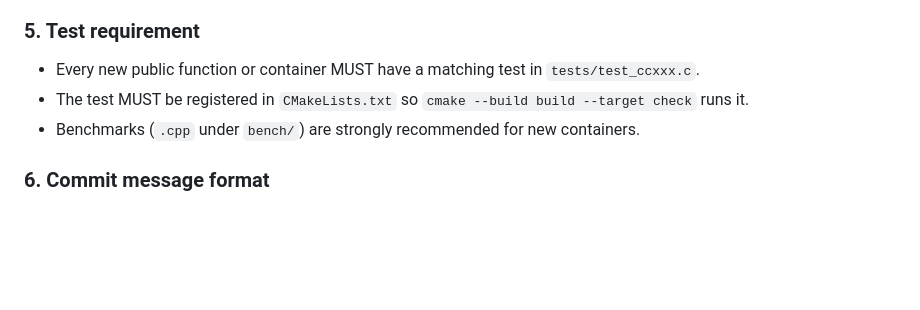
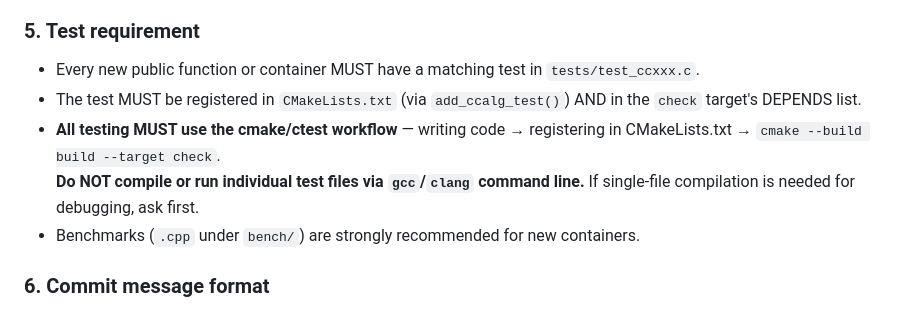
Before and after one commit to CandyMi/ccalg, a Markdown page: AGENTS.md, the part around the change. Rendered like a GitHub page; blank space fills up the shorter version.

Commit message:
docs(AGENTS): enforce cmake/ctest workflow for all testing, prohibit single-file command-line test runs

```diff
--- a/AGENTS.md
+++ b/AGENTS.md
@@ -386,7 +386,9 @@ If a file mixes styles, STOP and ask which style to unify to before proceeding.
 ### 5. Test requirement
 
 - Every new public function or container MUST have a matching test in `tests/test_ccxxx.c`.
-- The test MUST be registered in `CMakeLists.txt` so `cmake --build build --target check` runs it.
+- The test MUST be registered in `CMakeLists.txt` (via `add_ccalg_test()`) AND in the `check` target's DEPENDS list.
+- **All testing MUST use the cmake/ctest workflow** — writing code → registering in CMakeLists.txt → `cmake --build build --target check`.
+  **Do NOT compile or run individual test files via `gcc`/`clang` command line.**  If single-file compilation is needed for debugging, ask first.
 - Benchmarks (`.cpp` under `bench/`) are strongly recommended for new containers.
 
 ### 6. Commit message format
```
